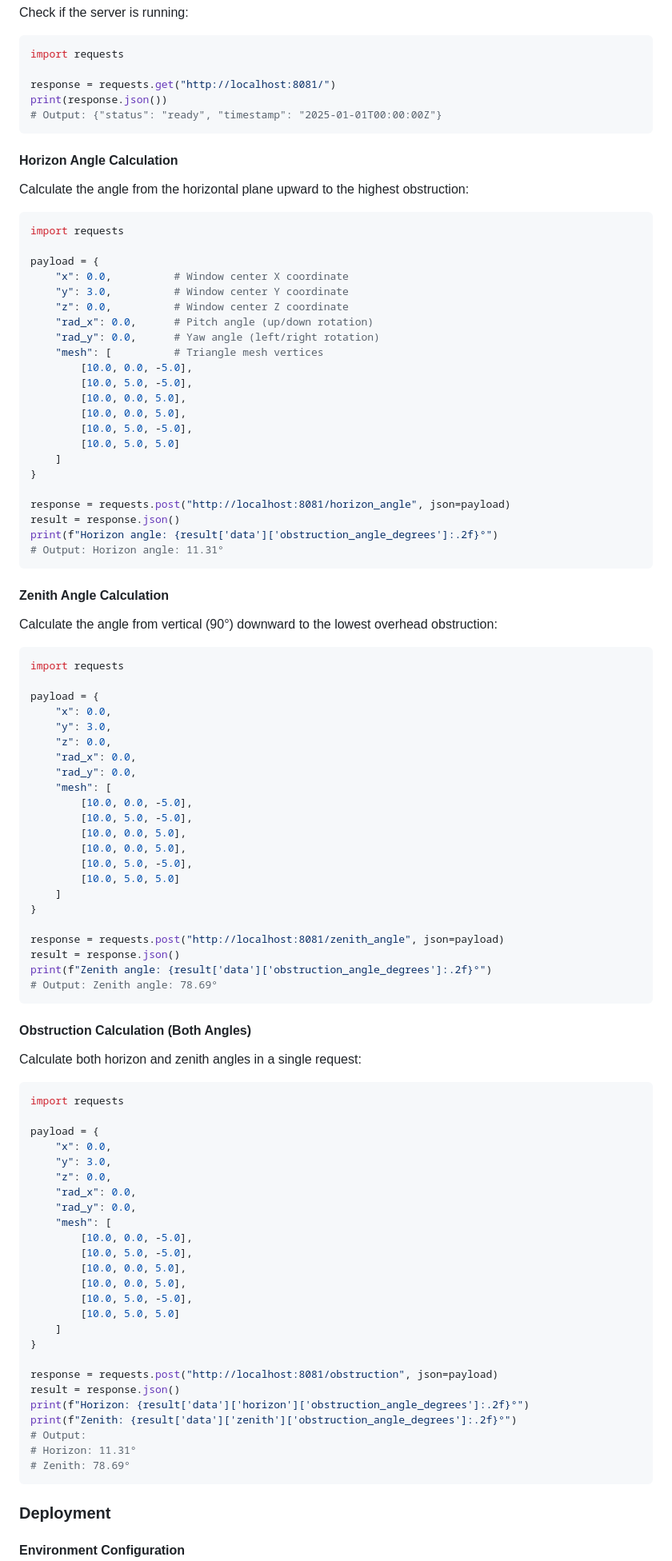
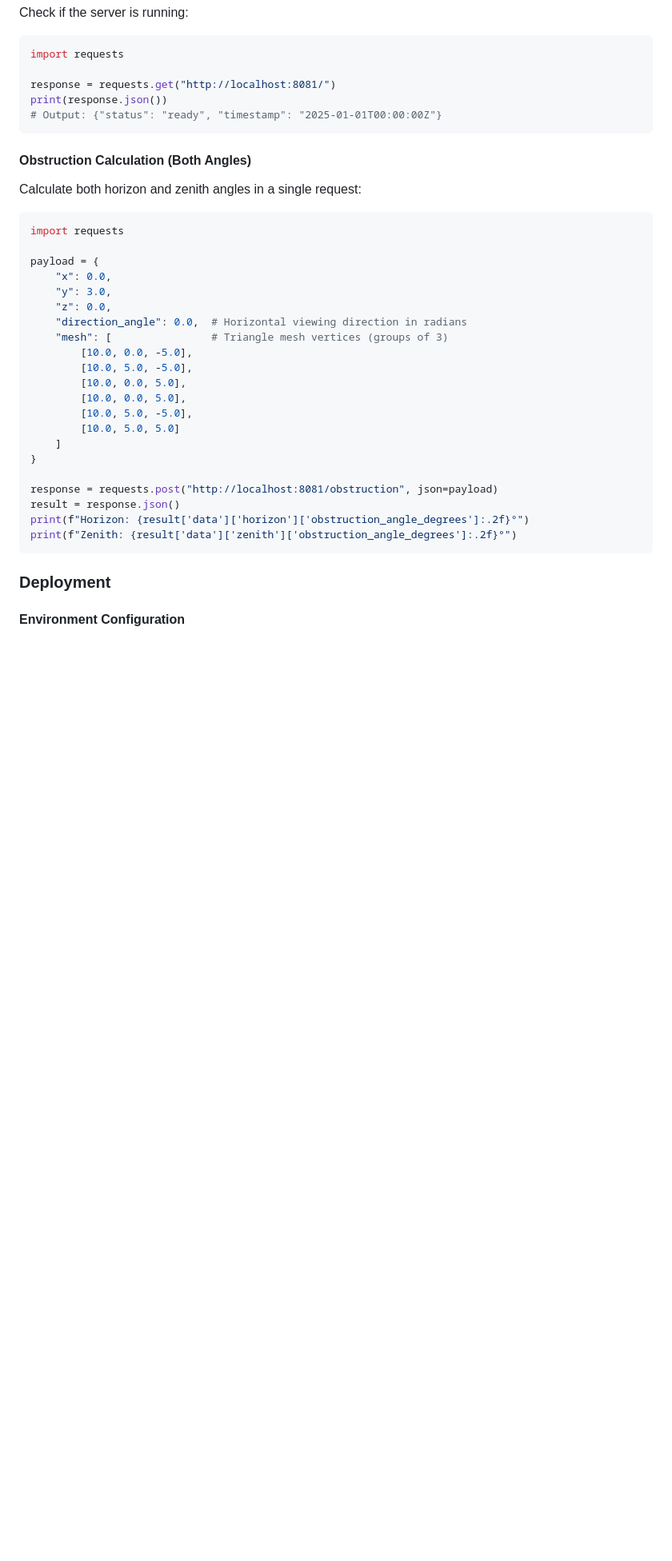
Before and after one commit to upskiller-xyz/server_obstruction, a Markdown page: README.md, the part around the change printed below. Shown: that part at 80% size. Drawn GitHub-style; blank space fills up the shorter version.

Commit message:
docs: update readme

````diff
--- a/README.md
+++ b/README.md
@@ -159,62 +159,6 @@ print(response.json())
 # Output: {"status": "ready", "timestamp": "2025-01-01T00:00:00Z"}
 ```
 
-#### Horizon Angle Calculation
-Calculate the angle from the horizontal plane upward to the highest obstruction:
-
-```python
-import requests
-
-payload = {
-    "x": 0.0,          # Window center X coordinate
-    "y": 3.0,          # Window center Y coordinate
-    "z": 0.0,          # Window center Z coordinate
-    "rad_x": 0.0,      # Pitch angle (up/down rotation)
-    "rad_y": 0.0,      # Yaw angle (left/right rotation)
-    "mesh": [          # Triangle mesh vertices
-        [10.0, 0.0, -5.0],
-        [10.0, 5.0, -5.0],
-        [10.0, 0.0, 5.0],
-        [10.0, 0.0, 5.0],
-        [10.0, 5.0, -5.0],
-        [10.0, 5.0, 5.0]
-    ]
-}
-
-response = requests.post("http://localhost:8081/horizon_angle", json=payload)
-result = response.json()
-print(f"Horizon angle: {result['data']['obstruction_angle_degrees']:.2f}°")
-# Output: Horizon angle: 11.31°
-```
-
-#### Zenith Angle Calculation
-Calculate the angle from vertical (90°) downward to the lowest overhead obstruction:
-
-```python
-import requests
-
-payload = {
-    "x": 0.0,
-    "y": 3.0,
-    "z": 0.0,
-    "rad_x": 0.0,
-    "rad_y": 0.0,
-    "mesh": [
-        [10.0, 0.0, -5.0],
-        [10.0, 5.0, -5.0],
-        [10.0, 0.0, 5.0],
-        [10.0, 0.0, 5.0],
-        [10.0, 5.0, -5.0],
-        [10.0, 5.0, 5.0]
-    ]
-}
-
-response = requests.post("http://localhost:8081/zenith_angle", json=payload)
-result = response.json()
-print(f"Zenith angle: {result['data']['obstruction_angle_degrees']:.2f}°")
-# Output: Zenith angle: 78.69°
-```
-
 #### Obstruction Calculation (Both Angles)
 Calculate both horizon and zenith angles in a single request:
 
@@ -225,9 +169,8 @@ payload = {
     "x": 0.0,
     "y": 3.0,
     "z": 0.0,
-    "rad_x": 0.0,
-    "rad_y": 0.0,
-    "mesh": [
+    "direction_angle": 0.0,  # Horizontal viewing direction in radians
+    "mesh": [                # Triangle mesh vertices (groups of 3)
         [10.0, 0.0, -5.0],
         [10.0, 5.0, -5.0],
         [10.0, 0.0, 5.0],
@@ -241,9 +184,6 @@ response = requests.post("http://localhost:8081/obstruction", json=payload)
 result = response.json()
 print(f"Horizon: {result['data']['horizon']['obstruction_angle_degrees']:.2f}°")
 print(f"Zenith: {result['data']['zenith']['obstruction_angle_degrees']:.2f}°")
-# Output:
-# Horizon: 11.31°
-# Zenith: 78.69°
 ```
 
 ### Deployment
````
Also changed, not shown: other parts of README.md (+52 -59 lines).
